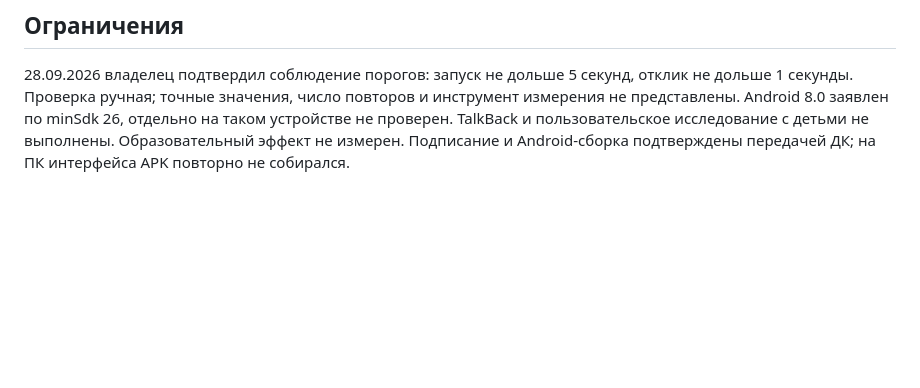
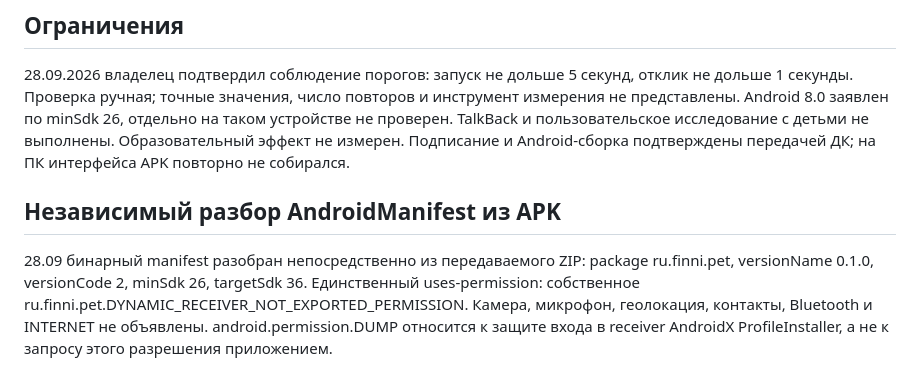
Before and after one commit to glagolller/finni, a Markdown page: docs/testing/RELEASE-ACCEPTANCE.md, the part around the change. GitHub-like rendering; blank space fills up the shorter version.

Commit message:
docs: verify release APK manifest and permission scope

```diff
--- a/docs/testing/RELEASE-ACCEPTANCE.md
+++ b/docs/testing/RELEASE-ACCEPTANCE.md
@@ -14,3 +14,7 @@
 ## Ограничения
 
 28.09.2026 владелец подтвердил соблюдение порогов: запуск не дольше 5 секунд, отклик не дольше 1 секунды. Проверка ручная; точные значения, число повторов и инструмент измерения не представлены. Android 8.0 заявлен по minSdk 26, отдельно на таком устройстве не проверен. TalkBack и пользовательское исследование с детьми не выполнены. Образовательный эффект не измерен. Подписание и Android-сборка подтверждены передачей ДК; на ПК интерфейса APK повторно не собирался.
+
+## Независимый разбор AndroidManifest из APK
+
+28.09 бинарный manifest разобран непосредственно из передаваемого ZIP: package ru.finni.pet, versionName 0.1.0, versionCode 2, minSdk 26, targetSdk 36. Единственный uses-permission: собственное ru.finni.pet.DYNAMIC_RECEIVER_NOT_EXPORTED_PERMISSION. Камера, микрофон, геолокация, контакты, Bluetooth и INTERNET не объявлены. android.permission.DUMP относится к защите входа в receiver AndroidX ProfileInstaller, а не к запросу этого разрешения приложением.
```
Also changed, not shown: docs/start/02-requirements.md (+1 -1 lines).
